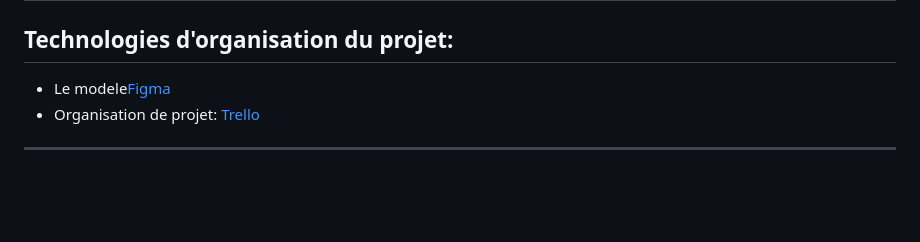
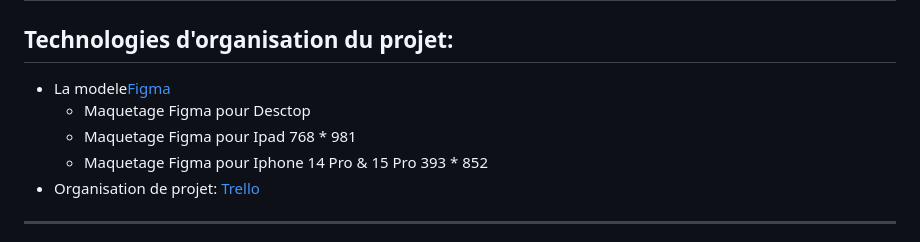
Before and after one commit to AlexNesvit/ECF-FrontDWWM-2024, a Markdown page: README.md, the part around one of its changes. Rendered like a GitHub page; blank space fills up the shorter version.

```diff
--- a/README.md
+++ b/README.md
@@ -86,7 +87,10 @@ Le site est disponible sur localhost. Vous pouvez y accéder via l'URL suivante
 # Technologies Utilisées:
 
 ## Technologies d'organisation du projet:
-- Le modele[Figma](https://www.figma.com/)
+- La modele[Figma](https://www.figma.com/)
+  - Maquetage Figma pour Desctop
+  - Maquetage Figma pour Ipad 768 * 981
+  - Maquetage Figma pour Iphone 14 Pro & 15 Pro 393 * 852
 - Organisation de projet: [Trello](https://trello.com/b/Y8B1iAkv/conduite-de-projet)
 
 ---
```
Also changed, not shown: other parts of README.md (+1 -0 lines).
